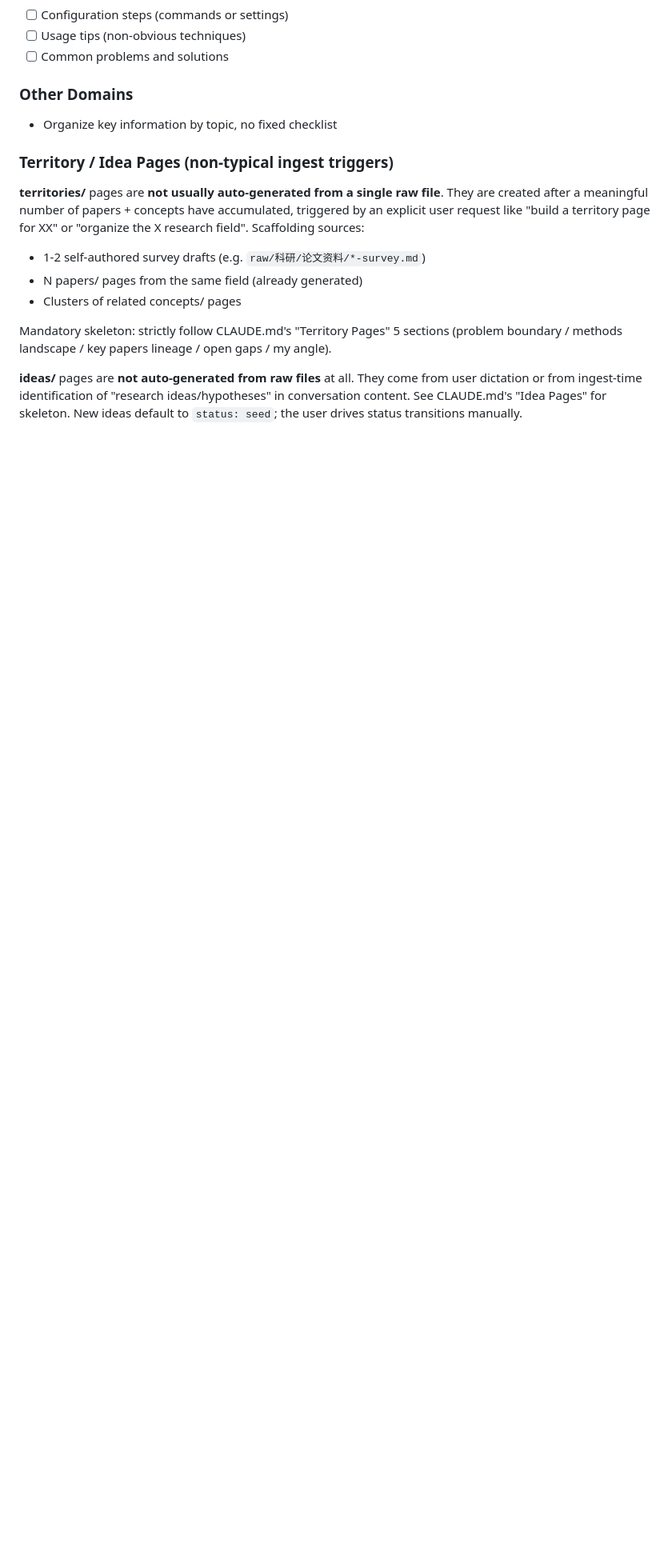
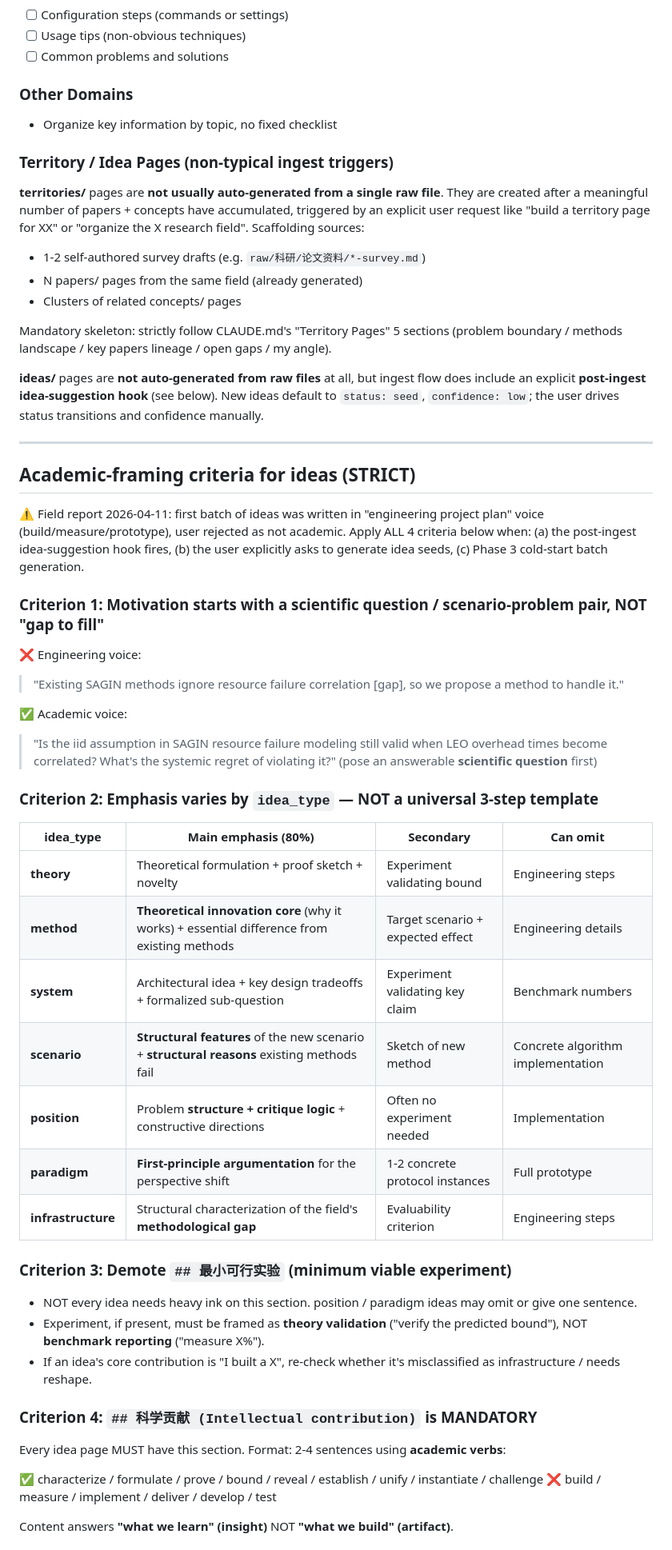
Before and after one commit to ZLHad/personal-knowledge-wiki, a Markdown page: skills/wiki-ingest/SKILL.md, the part around one of its changes. Shown at 80% size. Rendered like a GitHub page; blank space fills up the shorter version.

```diff
--- a/skills/wiki-ingest/SKILL.md
+++ b/skills/wiki-ingest/SKILL.md
@@ -101,4 +101,49 @@ Automatically apply the corresponding checklist based on the source file's domai
 
 Mandatory skeleton: strictly follow CLAUDE.md's "Territory Pages" 5 sections (problem boundary / methods landscape / key papers lineage / open gaps / my angle).
 
-**ideas/** pages are **not auto-generated from raw files** at all. They come from user dictation or from ingest-time identification of "research ideas/hypotheses" in conversation content. See CLAUDE.md's "Idea Pages" for skeleton. New ideas default to `status: seed`; the user drives status transitions manually.
+**ideas/** pages are **not auto-generated from raw files** at all, but ingest flow does include an explicit **post-ingest idea-suggestion hook** (see below). New ideas default to `status: seed`, `confidence: low`; the user drives status transitions and confidence manually.
+
+---
+
+## Academic-framing criteria for ideas (STRICT)
+
+⚠️ Field report 2026-04-11: first batch of ideas was written in "engineering project plan" voice (build/measure/prototype), user rejected as not academic. Apply ALL 4 criteria below when:
+(a) the post-ingest idea-suggestion hook fires,
+(b) the user explicitly asks to generate idea seeds,
+(c) Phase 3 cold-start batch generation.
+
+### Criterion 1: Motivation starts with a scientific question / scenario-problem pair, NOT "gap to fill"
+
+❌ Engineering voice:
+> "Existing SAGIN methods ignore resource failure correlation [gap], so we propose a method to handle it."
+
+✅ Academic voice:
+> "Is the iid assumption in SAGIN resource failure modeling still valid when LEO overhead times become correlated? What's the systemic regret of violating it?" (pose an answerable **scientific question** first)
+
+### Criterion 2: Emphasis varies by `idea_type` — NOT a universal 3-step template
+
+| idea_type | Main emphasis (80%) | Secondary | Can omit |
+|---|---|---|---|
+| **theory** | Theoretical formulation + proof sketch + novelty | Experiment validating bound | Engineering steps |
+| **method** | **Theoretical innovation core** (why it works) + essential difference from existing methods | Target scenario + expected effect | Engineering details |
+| **system** | Architectural idea + key design tradeoffs + formalized sub-question | Experiment validating key claim | Benchmark numbers |
+| **scenario** | **Structural features** of the new scenario + **structural reasons** existing methods fail | Sketch of new method | Concrete algorithm implementation |
+| **position** | Problem **structure + critique logic** + constructive directions | Often no experiment needed | Implementation |
+| **paradigm** | **First-principle argumentation** for the perspective shift | 1-2 concrete protocol instances | Full prototype |
+| **infrastructure** | Structural characterization of the field's **methodological gap** | Evaluability criterion | Engineering steps |
+
+### Criterion 3: Demote `## 最小可行实验` (minimum viable experiment)
+
+- NOT every idea needs heavy ink on this section. position / paradigm ideas may omit or give one sentence.
+- Experiment, if present, must be framed as **theory validation** ("verify the predicted bound"), NOT **benchmark reporting** ("measure X%").
+- If an idea's core contribution is "I built a X", re-check whether it's misclassified as infrastructure / needs reshape.
+
+### Criterion 4: `## 科学贡献 (Intellectual contribution)` is MANDATORY
+
+Every idea page MUST have this section. Format: 2-4 sentences using **academic verbs**:
+
+✅ characterize / formulate / prove / bound / reveal / establish / unify / instantiate / challenge
+❌ build / measure / implement / deliver / develop / test
+
+Content answers **"what we learn" (insight)** NOT **"what we build" (artifact)**.
+
```
Also changed, not shown: other parts of skills/wiki-ingest/SKILL.md (+42 -0 lines).
